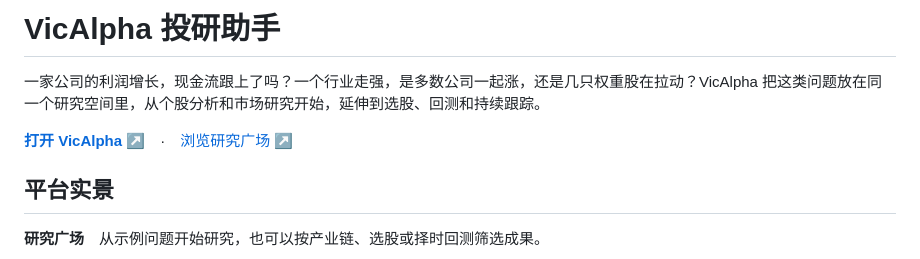
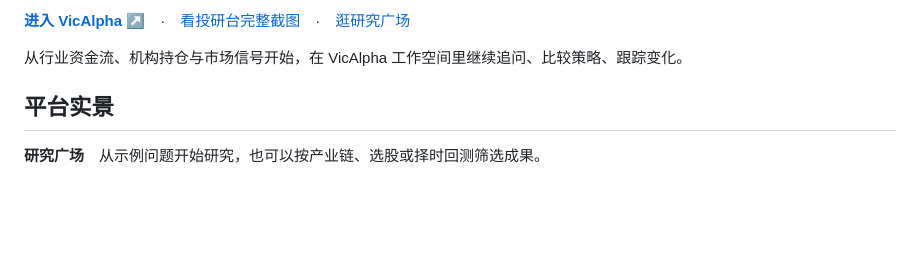
Before and after one commit to piuup/vicalpha-agent, a Markdown page: README.md, the part around one of its changes. GitHub-like rendering; blank space fills up the shorter version.

Commit message:
Lead the README with three research desk highlights

```diff
--- a/README.md
+++ b/README.md
@@ -2,9 +2,7 @@
 
-# VicAlpha 投研助手
+**[进入 VicAlpha ↗](https://vicalpha.com/)**　·　[看投研台完整截图](#投研台图集)　·　[逛研究广场](https://vicalpha.com/plaza)
 
-一家公司的利润增长，现金流跟上了吗？一个行业走强，是多数公司一起涨，还是几只权重股在拉动？VicAlpha 把这类问题放在同一个研究空间里，从个股分析和市场研究开始，延伸到选股、回测和持续跟踪。
-
-**[打开 VicAlpha ↗](https://vicalpha.com/)**　·　[浏览研究广场 ↗](https://vicalpha.com/plaza)
+从行业资金流、机构持仓与市场信号开始，在 VicAlpha 工作空间里继续追问、比较策略、跟踪变化。
 
 ## 平台实景
 
```
Also changed, not shown: other parts of README.md (+1 -1 lines), images/desk-highlights.png (added).
